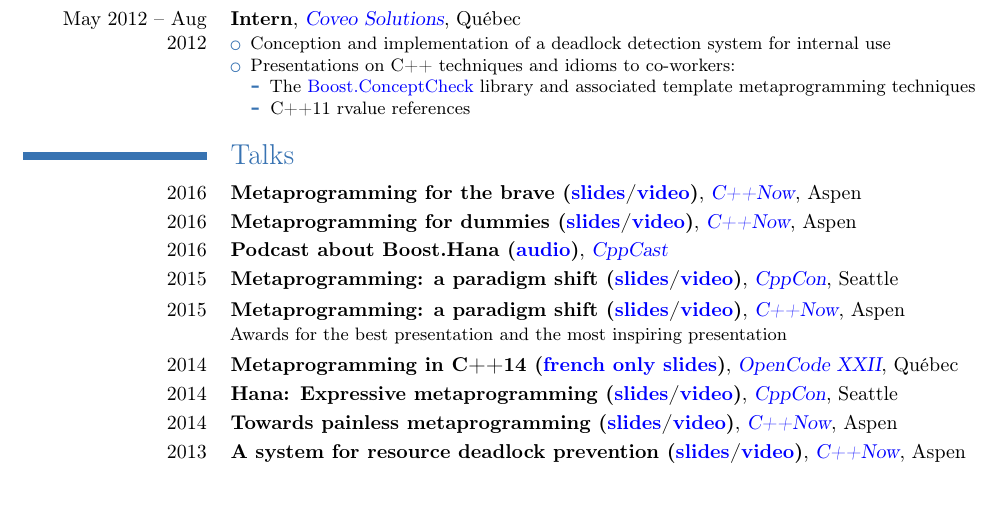
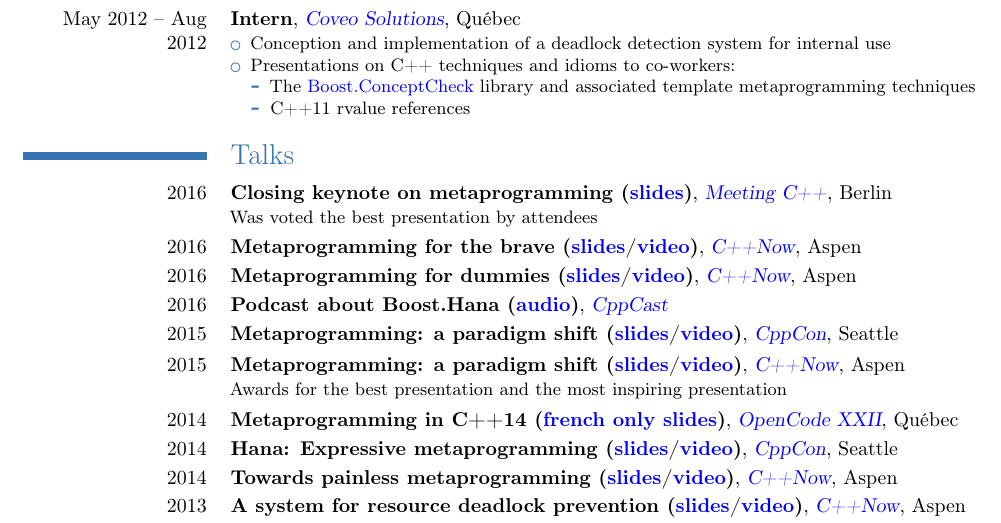
Before and after one commit to ldionne/ldionne.github.io, a LaTeX CV (resume.tex): part of page 1 of 2, cut so that both start at the same text, the shorter picture padded with empty space. Compiled offline with pdfLaTeX.

Commit message:
[resume] Update with closing keynote @ Meeting C++

```diff
--- a/resume.tex
+++ b/resume.tex
@@ -90,6 +90,11 @@
 %%%%%%%%%%%%%%%%%%%%%%%%%%%%%%%%%%%%%%%%%%%%%%%%%%%%%%%%%%%%%%%%%%%%%%%%%%%%%%
 
 \section{Talks}
+\cventry{2016}
+        {Closing keynote on metaprogramming (\myhref{http://ldionne.github.io/meetingcpp-2016}{slides})}
+        {\myhref{https://meetingcpp.com}{Meeting C++}}{Berlin}{}
+        {Was voted the best presentation by attendees}
+
 \cventry{2016}
         {Metaprogramming for the brave (\myhref{http://ldionne.github.io/cppnow-2016-metaprogramming-for-the-brave}{slides}/\myhref{https://youtu.be/UXwWXHrvTug}{video})}
         {\myhref{http://www.cppnow.org}{C++Now}}{Aspen}{}{}{}
```
Also changed, not shown: resume.pdf.
